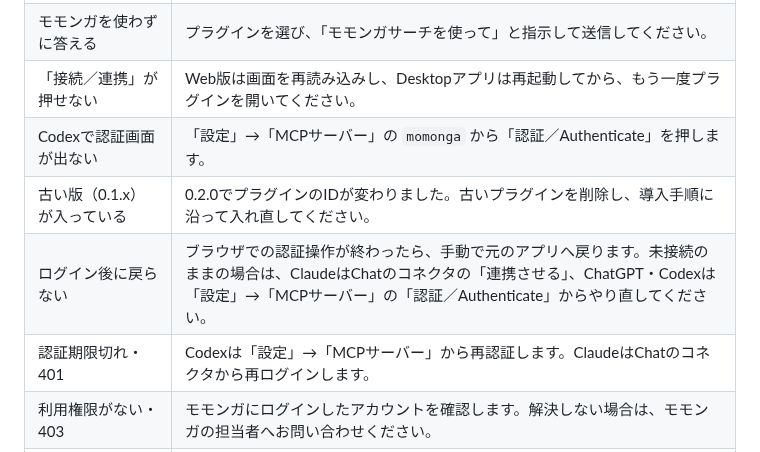
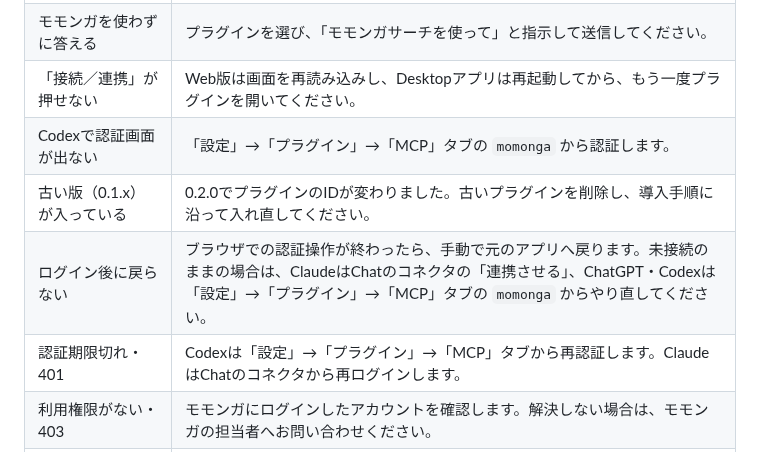
Before and after one commit to yozora-finance/momonga-plugins, a Markdown page: docs/troubleshooting.md, the part around the change. GitHub-like rendering.

```diff
--- a/docs/troubleshooting.md
+++ b/docs/troubleshooting.md
@@ -9,10 +9,10 @@
 | コマンドが出ない | 「モモンガサーチ」がインストール・有効化されているか確認し、新しいチャットを開きます。ClaudeのChatでは「モモンガサーチのファクトシートで調べて」と指示し、ClaudeのCodeは `/`、ChatGPT・Codexは `@` から選びます。 |
 | モモンガを使わずに答える | プラグインを選び、「モモンガサーチを使って」と指示して送信してください。 |
 | 「接続／連携」が押せない | Web版は画面を再読み込みし、Desktopアプリは再起動してから、もう一度プラグインを開いてください。 |
-| Codexで認証画面が出ない | 「設定」→「MCPサーバー」の `momonga` から「認証／Authenticate」を押します。 |
+| Codexで認証画面が出ない | 「設定」→「プラグイン」→「MCP」タブの `momonga` から認証します。 |
 | 古い版（0.1.x）が入っている | 0.2.0でプラグインのIDが変わりました。古いプラグインを削除し、導入手順に沿って入れ直してください。 |
-| ログイン後に戻らない | ブラウザでの認証操作が終わったら、手動で元のアプリへ戻ります。未接続のままの場合は、ClaudeはChatのコネクタの「連携させる」、ChatGPT・Codexは「設定」→「MCPサーバー」の「認証／Authenticate」からやり直してください。 |
-| 認証期限切れ・401 | Codexは「設定」→「MCPサーバー」から再認証します。ClaudeはChatのコネクタから再ログインします。 |
+| ログイン後に戻らない | ブラウザでの認証操作が終わったら、手動で元のアプリへ戻ります。未接続のままの場合は、ClaudeはChatのコネクタの「連携させる」、ChatGPT・Codexは「設定」→「プラグイン」→「MCP」タブの `momonga` からやり直してください。 |
+| 認証期限切れ・401 | Codexは「設定」→「プラグイン」→「MCP」タブから再認証します。ClaudeはChatのコネクタから再ログインします。 |
 | 利用権限がない・403 | モモンガにログインしたアカウントを確認します。解決しない場合は、モモンガの担当者へお問い合わせください。 |
 | 接続済みなのに検索できない | 新しいチャットでモモンガを選び直します。ツール使用の確認が表示されたら応答してください。 |
 | 利用制限・429 | 表示された時間をおいて再度試します。繰り返す場合は担当者に確認してください。 |
```
Also changed, not shown: docs/chatgpt.md (+14 -6 lines), docs/images/codex-1-plugins-add.png (added), docs/images/codex-2-marketplace-form.png (added), docs/images/codex-3-personal-install.png (added).
